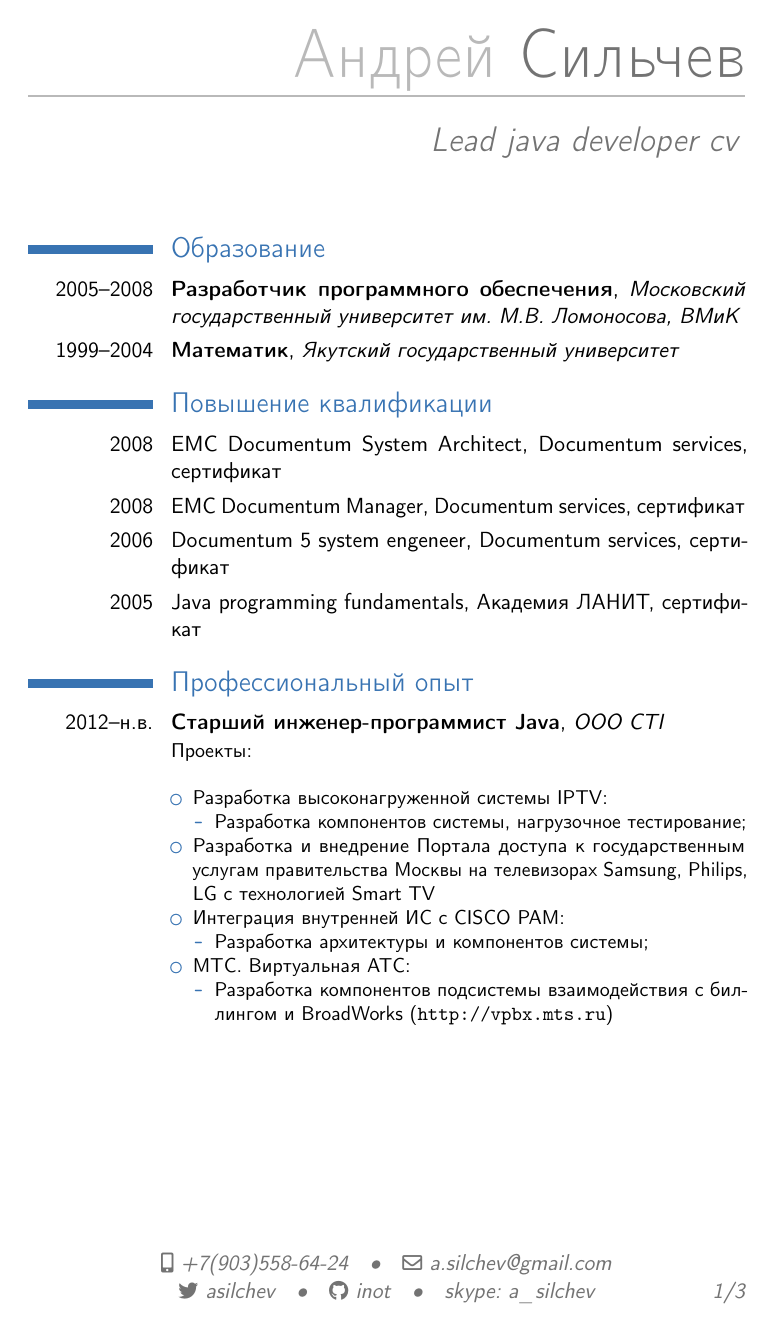
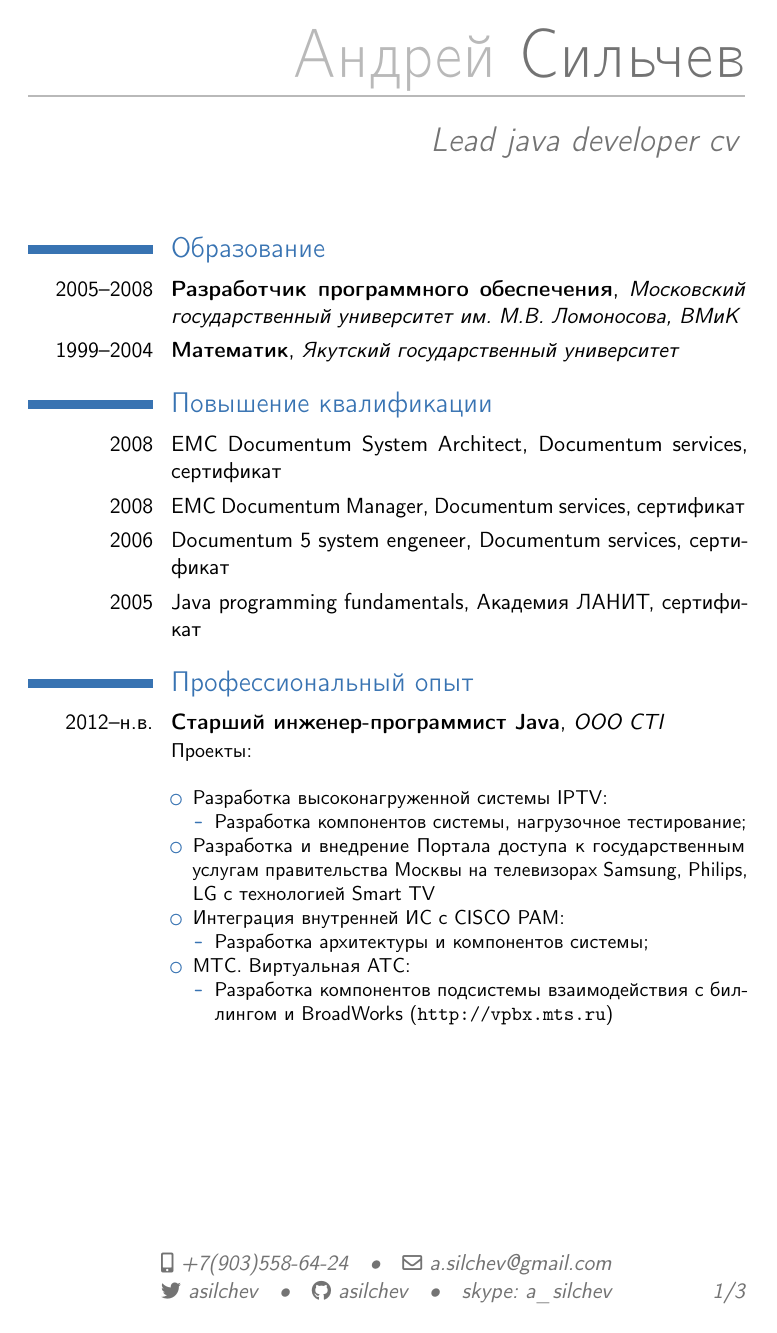
Before and after one commit to asilchev/cv, a LaTeX CV (cv_ru.tex): page 1 of 3. Compiled offline with pdfLaTeX.

Commit message:
changed github account info

```diff
--- a/cv_ru.tex
+++ b/cv_ru.tex
@@ -21,7 +21,7 @@
 % \phone{+7(499)184-07-75}
 \email{a.silchev@gmail.com}
 \social[twitter]{asilchev}
-\social[github]{inot}
+\social[github]{asilchev}
 \extrainfo{skype: a\_silchev}
 % \photo[64pt]{cv_picture} % also optional, and the optional argument is the height the picture must be resized to
 
```
